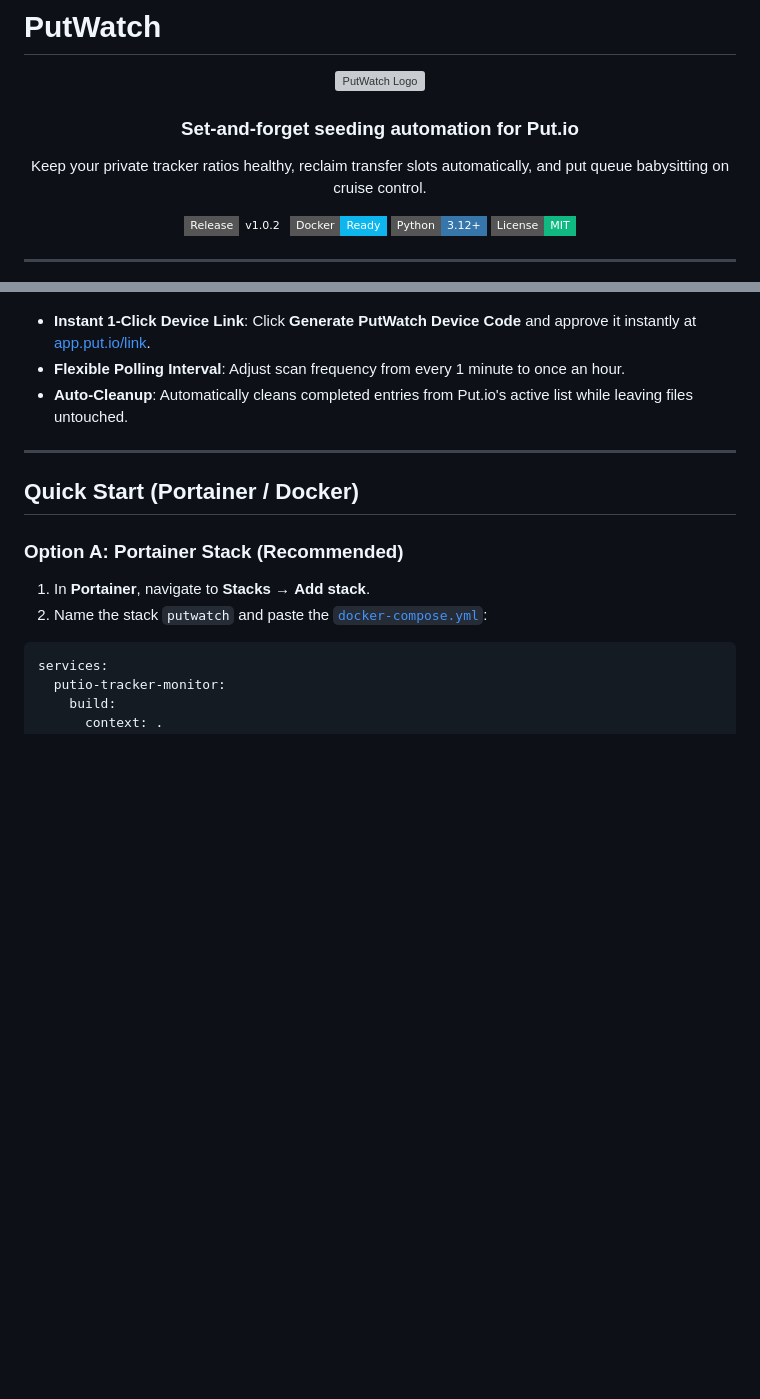
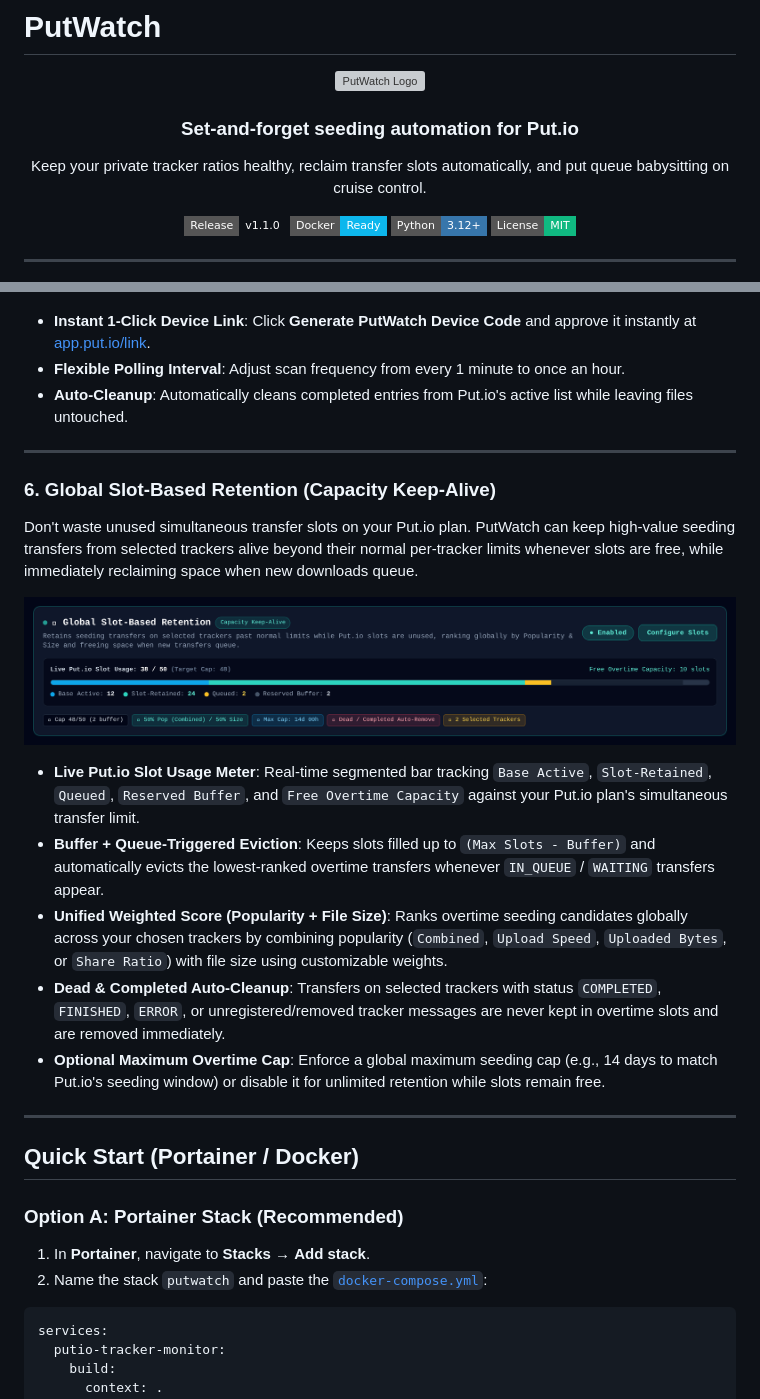
Before and after one commit to ben68165/PutWatch, a Markdown page: README.md, 2 parts joined by grey strips. Drawn GitHub-style; pictures changed too: docs/screenshots/feature_slot_retention.png (added); badges without logos; blank space fills up the shorter version; grey boxes are pictures that could not be loaded.

Commit message:
Add global slot-based retention (v1.1.0)

```diff
--- a/README.md
+++ b/README.md
@@ -11,7 +11,7 @@
 </p>
 
 <p align="center">
-  <a href="https://github.com/ben68165/PutWatch/releases/tag/v1.0.2"><img src="https://img.shields.io/badge/Release-v1.0.2-amber.svg?style=flat-square" alt="Version 1.0.2" /></a>
+  <a href="https://github.com/ben68165/PutWatch/releases/tag/v1.1.0"><img src="https://img.shields.io/badge/Release-v1.1.0-amber.svg?style=flat-square" alt="Version 1.1.0" /></a>
   <a href="https://hub.docker.com/"><img src="https://img.shields.io/badge/Docker-Ready-0db7ed.svg?style=flat-square&logo=docker&logoColor=white" alt="Docker Ready" /></a>
   <a href="https://www.python.org/"><img src="https://img.shields.io/badge/Python-3.12+-3776AB.svg?style=flat-square&logo=python&logoColor=white" alt="Python 3.12+" /></a>
   <a href="./LICENSE"><img src="https://img.shields.io/badge/License-MIT-10b981.svg?style=flat-square" alt="License MIT" /></a>
@@ -96,6 +96,19 @@ Connecting PutWatch to your Put.io account takes less than 10 seconds. No develo
 - **Instant 1-Click Device Link**: Click **Generate PutWatch Device Code** and approve it instantly at [app.put.io/link](https://app.put.io/link).
 - **Flexible Polling Interval**: Adjust scan frequency from every 1 minute to once an hour.
 - **Auto-Cleanup**: Automatically cleans completed entries from Put.io's active list while leaving files untouched.
+
+---
+
+### 6. Global Slot-Based Retention (Capacity Keep-Alive)
+Don't waste unused simultaneous transfer slots on your Put.io plan. PutWatch can keep high-value seeding transfers from selected trackers alive beyond their normal per-tracker limits whenever slots are free, while immediately reclaiming space when new downloads queue.
+
+![Global Slot-Based Retention Capacity Meter](./docs/screenshots/feature_slot_retention.png)
+
+- **Live Put.io Slot Usage Meter**: Real-time segmented bar tracking `Base Active`, `Slot-Retained`, `Queued`, `Reserved Buffer`, and `Free Overtime Capacity` against your Put.io plan's simultaneous transfer limit.
+- **Buffer + Queue-Triggered Eviction**: Keeps slots filled up to `(Max Slots - Buffer)` and automatically evicts the lowest-ranked overtime transfers whenever `IN_QUEUE` / `WAITING` transfers appear.
+- **Unified Weighted Score (Popularity + File Size)**: Ranks overtime seeding candidates globally across your chosen trackers by combining popularity (`Combined`, `Upload Speed`, `Uploaded Bytes`, or `Share Ratio`) with file size using customizable weights.
+- **Dead & Completed Auto-Cleanup**: Transfers on selected trackers with status `COMPLETED`, `FINISHED`, `ERROR`, or unregistered/removed tracker messages are never kept in overtime slots and are removed immediately.
+- **Optional Maximum Overtime Cap**: Enforce a global maximum seeding cap (e.g., 14 days to match Put.io's seeding window) or disable it for unlimited retention while slots remain free.
 
 ---
 
```
Also changed, not shown: 6 other files.
